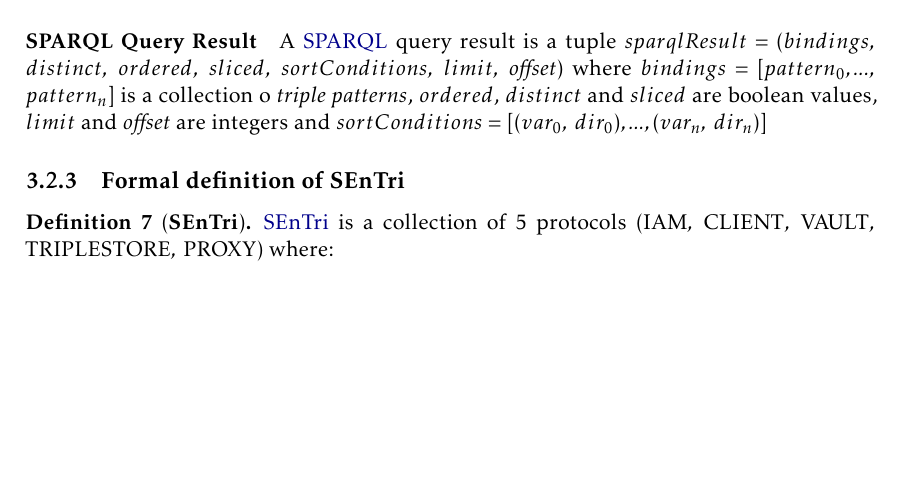
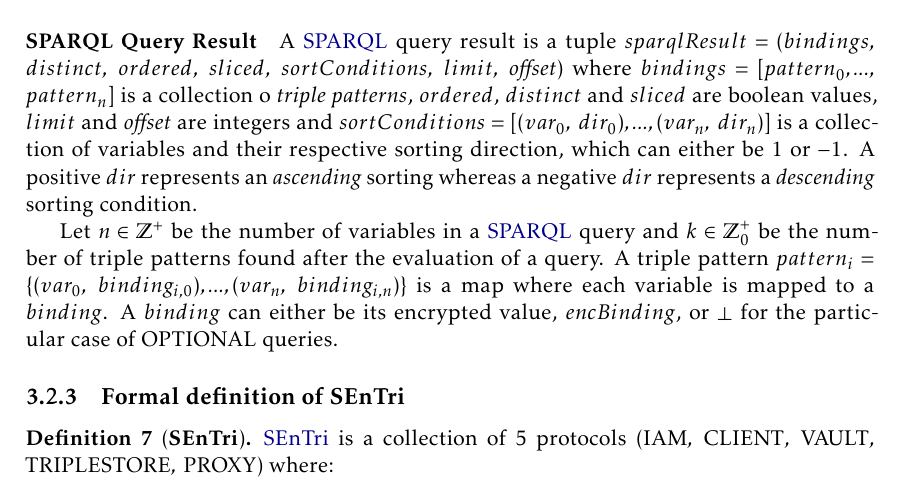
Before and after one commit to DCebola/SEnTriS, a LaTeX thesis (Dissertation/template.tex, which reads Dissertation/Chapters/chapter3/3-solution.tex): part of page 50 of 71, cut so that both start at the same text, the shorter picture padded with empty space. Compiled offline with pdfLaTeX.

Commit message:
Finish core structures specification
TODO: formal description of CLIENT, SECRETS, PROXY, TRIPLESTORE protocols and following subsections

```diff
--- a/Dissertation/Chapters/chapter3/3-solution.tex
+++ b/Dissertation/Chapters/chapter3/3-solution.tex
@@ -246,7 +246,11 @@
 In \gls{SEnTri} V2, an encrypted \emph{binding} corresponds to $E(K_{DGK_{pub}}, \; eqTag(node))$, where $eqTag: (I \cup L \cup V) \rightarrow \mathbb{Z}^{+}$ is an injective function that maps the value of a subject, predicate or object to a unique positive integer, which we denominate as the \emph{equality tag} of that node.
 
 
-\paragraph{SPARQL Query Result} A \gls{SPARQL} query result is a tuple $sparqlResult = (bindings, \allowbreak distinct, \; ordered, \; sliced, \; sortConditions, \; limit, \; \textrm{\textit{offset}})$ where $bindings = [pattern_0, ..., \allowbreak pattern_n]$ is a collection o \emph{triple patterns}, $ordered$, $distinct$ and $sliced$ are boolean values, $limit$ and $\textrm{\textit{offset}}$ are integers and $sortConditions = [(var_0, \; dir_0), ..., (var_n, \; dir_n)]$
+\paragraph{SPARQL Query Result} A \gls{SPARQL} query result is a tuple $sparqlResult = (bindings, \allowbreak distinct, \; ordered, \; sliced, \; sortConditions, \; limit, \; \textrm{\textit{offset}})$ where $bindings = [pattern_0, ..., \allowbreak pattern_n]$ is a collection o \emph{triple patterns}, $ordered$, $distinct$ and $sliced$ are boolean values, $limit$ and $\textrm{\textit{offset}}$ are integers and $sortConditions = [(var_0, \; dir_0), ..., (var_n, \; dir_n)]$ is a collection of variables and their respective sorting direction, which can either be $1$ or $-1$. A positive $dir$ represents an \emph{ascending} sorting whereas a negative $dir$ represents a \emph{descending} sorting condition.
+
+Let $n \in \mathbb{Z}^{+}$ be the number of variables in a \gls{SPARQL} query and $k \in \mathbb{Z}_0^{+}$ be the number of triple patterns found after the evaluation of a query. A triple pattern $pattern_i = \{(var_0, \; binding_{i,0}),...,(var_n, \; binding_{i,n})\}$ is a map where each variable is mapped to a $binding$. A $binding$ can either be its encrypted value, $encBinding$, or $\bot$ for the particular case of $\textrm{OPTIONAL}$ queries.
+
+
 
 
 
```
Also changed, not shown: Dissertation/template.pdf.
